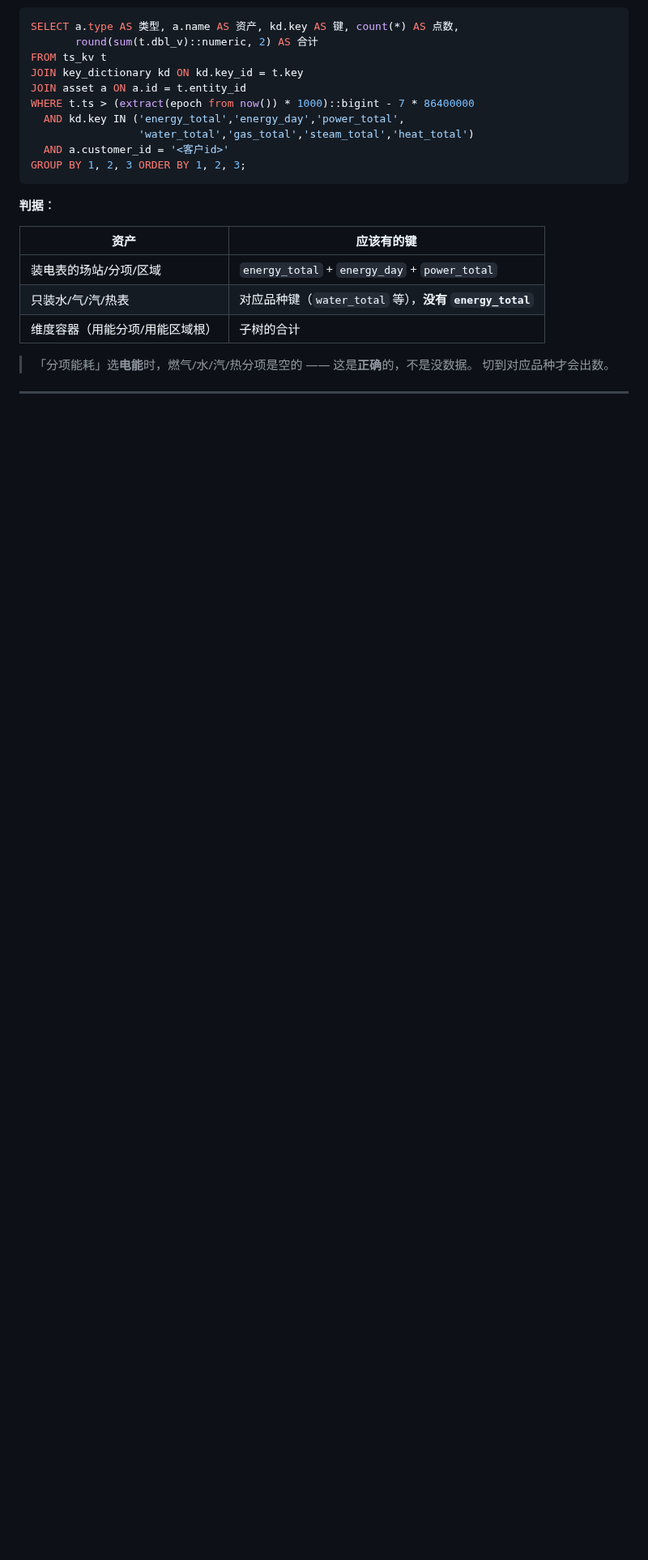
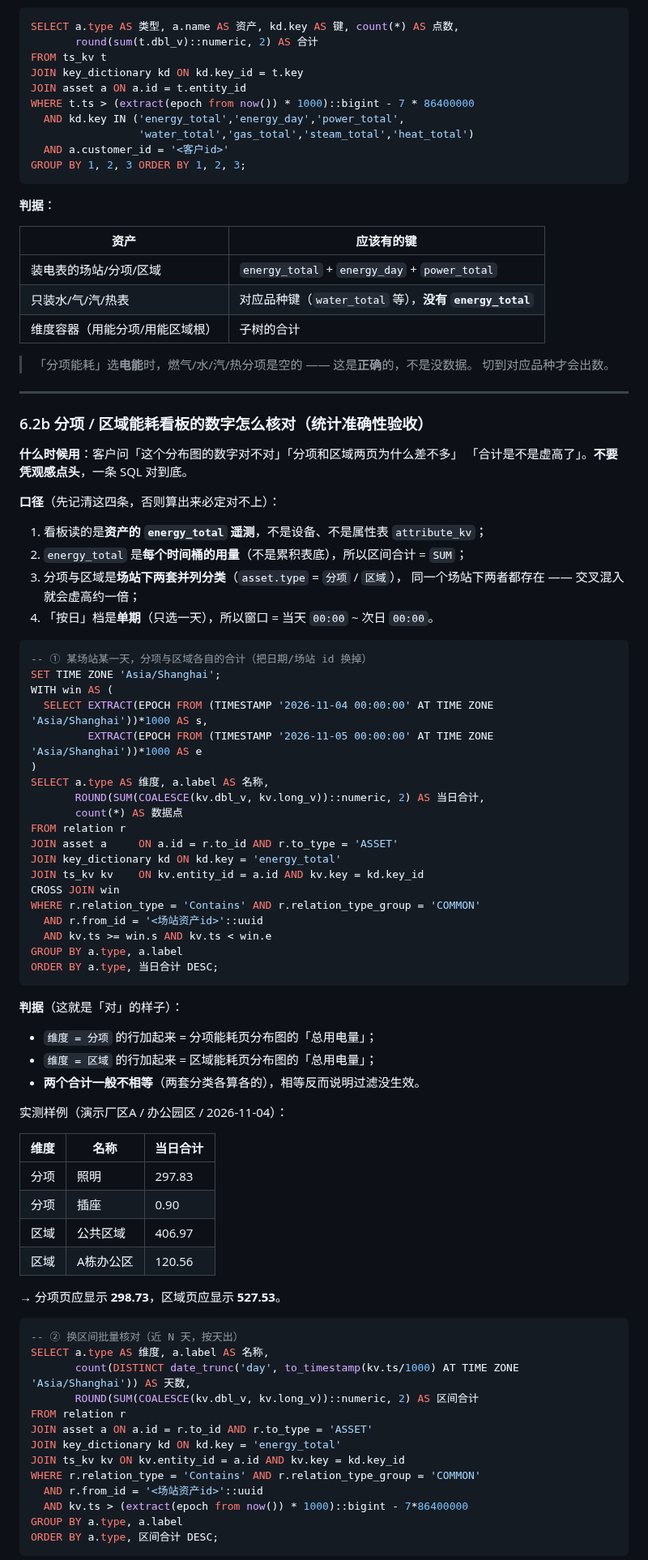
Before and after one commit to cuijinlong/guard_help, a Markdown page: content/admin/08-ops-sql.md, the part around one of its changes. Shown at 81% size. GitHub-like rendering; blank space fills up the shorter version.

Commit message:
update manual: 分项/区域统计核算 SQL（§6.2b）

````diff
--- a/content/admin/08-ops-sql.md
+++ b/content/admin/08-ops-sql.md
@@ -491,3 +492,71 @@ GROUP BY 1, 2, 3 ORDER BY 1, 2, 3;
 
 ---
 
+### 6.2b 分项 / 区域能耗看板的数字怎么核对（统计准确性验收）
+
+**什么时候用**：客户问「这个分布图的数字对不对」「分项和区域两页为什么差不多」
+「合计是不是虚高了」。**不要凭观感点头**，一条 SQL 对到底。
+
+**口径**（先记清这四条，否则算出来必定对不上）：
+
+1. 看板读的是**资产的 `energy_total` 遥测**，不是设备、不是属性表 `attribute_kv`；
+2. `energy_total` 是**每个时间桶的用量**（不是累积表底），所以区间合计 = `SUM`；
+3. 分项与区域是**场站下两套并列分类**（`asset.type` = `分项` / `区域`），
+   同一个场站下两者都存在 —— 交叉混入就会虚高约一倍；
+4. 「按日」档是**单期**（只选一天），所以窗口 = 当天 `00:00` ~ 次日 `00:00`。
+
+```sql
+-- ① 某场站某一天，分项与区域各自的合计（把日期/场站 id 换掉）
+SET TIME ZONE 'Asia/Shanghai';
+WITH win AS (
+  SELECT EXTRACT(EPOCH FROM (TIMESTAMP '2026-11-04 00:00:00' AT TIME ZONE 'Asia/Shanghai'))*1000 AS s,
+         EXTRACT(EPOCH FROM (TIMESTAMP '2026-11-05 00:00:00' AT TIME ZONE 'Asia/Shanghai'))*1000 AS e
+)
+SELECT a.type AS 维度, a.label AS 名称,
+       ROUND(SUM(COALESCE(kv.dbl_v, kv.long_v))::numeric, 2) AS 当日合计,
+       count(*) AS 数据点
+FROM relation r
+JOIN asset a     ON a.id = r.to_id AND r.to_type = 'ASSET'
+JOIN key_dictionary kd ON kd.key = 'energy_total'
+JOIN ts_kv kv    ON kv.entity_id = a.id AND kv.key = kd.key_id
+CROSS JOIN win
+WHERE r.relation_type = 'Contains' AND r.relation_type_group = 'COMMON'
+  AND r.from_id = '<场站资产id>'::uuid
+  AND kv.ts >= win.s AND kv.ts < win.e
+GROUP BY a.type, a.label
+ORDER BY a.type, 当日合计 DESC;
+```
+
+**判据**（这就是「对」的样子）：
+
+- `维度 = 分项` 的行加起来 = 分项能耗页分布图的「总用电量」；
+- `维度 = 区域` 的行加起来 = 区域能耗页分布图的「总用电量」；
+- **两个合计一般不相等**（两套分类各算各的），相等反而说明过滤没生效。
+
+实测样例（演示厂区A / 办公园区 / 2026-11-04）：
+
+| 维度 | 名称 | 当日合计 |
+| --- | --- | --- |
+| 分项 | 照明 | 297.83 |
+| 分项 | 插座 | 0.90 |
+| 区域 | 公共区域 | 406.97 |
+| 区域 | A栋办公区 | 120.56 |
+
+→ 分项页应显示 **298.73**，区域页应显示 **527.53**。
+
+```sql
+-- ② 换区间批量核对（近 N 天，按天出）
+SELECT a.type AS 维度, a.label AS 名称,
+       count(DISTINCT date_trunc('day', to_timestamp(kv.ts/1000) AT TIME ZONE 'Asia/Shanghai')) AS 天数,
+       ROUND(SUM(COALESCE(kv.dbl_v, kv.long_v))::numeric, 2) AS 区间合计
+FROM relation r
+JOIN asset a ON a.id = r.to_id AND r.to_type = 'ASSET'
+JOIN key_dictionary kd ON kd.key = 'energy_total'
+JOIN ts_kv kv ON kv.entity_id = a.id AND kv.key = kd.key_id
+WHERE r.relation_type = 'Contains' AND r.relation_type_group = 'COMMON'
+  AND r.from_id = '<场站资产id>'::uuid
+  AND kv.ts > (extract(epoch from now()) * 1000)::bigint - 7*86400000
+GROUP BY a.type, a.label
+ORDER BY a.type, 区间合计 DESC;
+```
+
````
Also changed, not shown: other parts of content/admin/08-ops-sql.md (+14 -0 lines).
